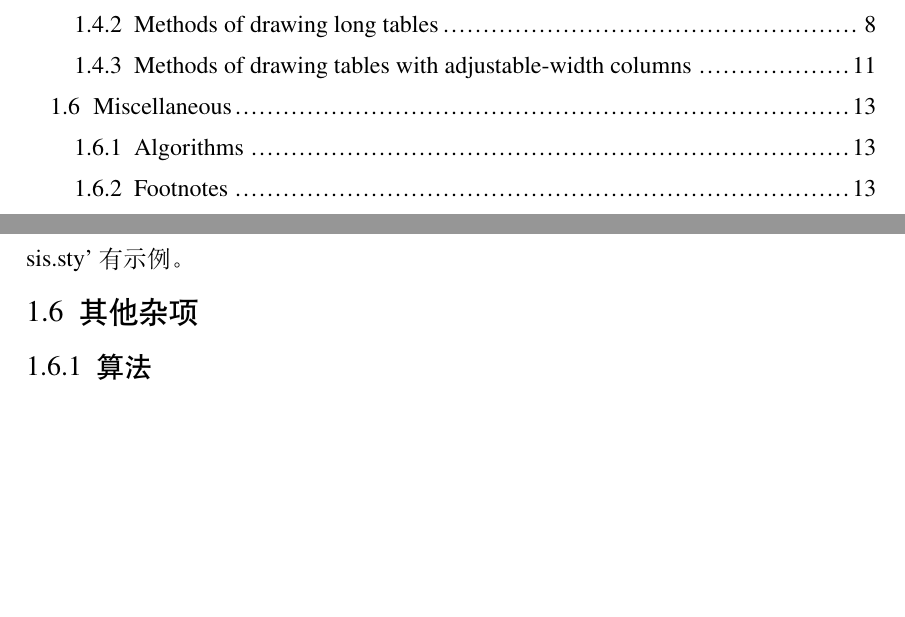
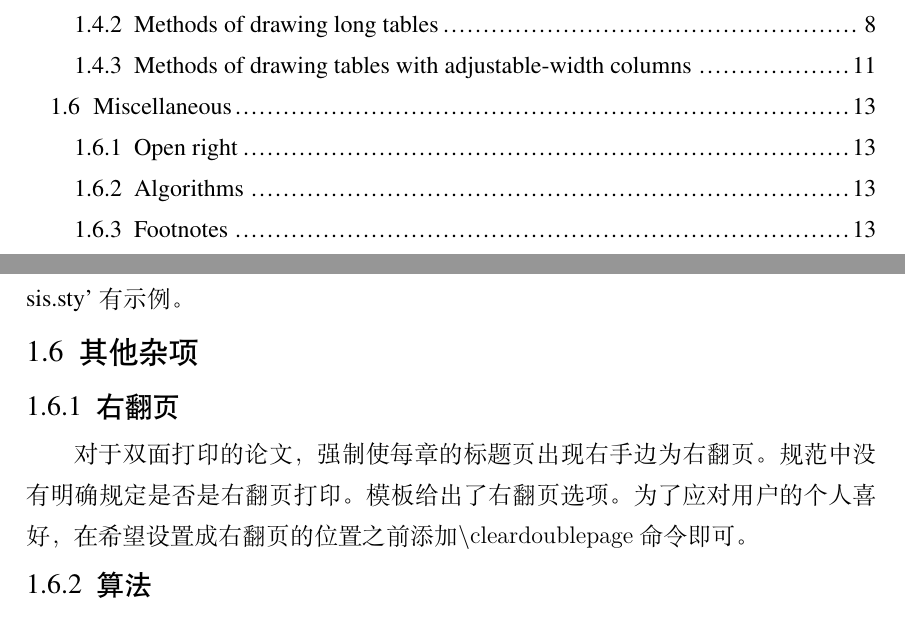
Before and after one commit to hithesis/hithesis, a LaTeX thesis (main.tex, which reads body/introduction.tex): two parts of pages 15 and 29 of 49 before the commit and two parts of pages 12 and 27 of 38 after it, joined at a grey line, cut so that both start at the same text, the shorter picture padded with empty space. Compiled offline with XeLaTeX; a missing font is replaced by an installed copy or a similar font.

Commit message:
添加了右翻页设置说明

```diff
--- a/body/introduction.tex
+++ b/body/introduction.tex
@@ -364,6 +364,13 @@ need to be annotated]
 
 \section{其他杂项}[Miscellaneous]
 
+\subsection{右翻页}[Open right]
+
+对于双面打印的论文，强制使每章的标题页出现右手边为右翻页。
+规范中没有明确规定是否是右翻页打印。
+模板给出了右翻页选项。
+为了应对用户的个人喜好，在希望设置成右翻页的位置之前添加\cs{cleardoublepage}命令即可。
+
 \subsection{算法}[Algorithms]
 我工算法有以下几大特点。
 
--- a/main.tex
+++ b/main.tex
@@ -1,5 +1,5 @@
 % !Mode:: "TeX:UTF-8"
-\documentclass[capcenterlast=true,subcapcenterlast=true,openright=true,fontset=windowsnew,type=doctor]{hithesis}
+\documentclass[capcenterlast=true,subcapcenterlast=true,openright=false,fontset=windowsnew,type=doctor]{hithesis}
 % 此处选项中不要有空格
 %%%%%%%%%%%%%%%%%%%%%%%%%%%%%%%%%%%%%%%%%%%%%%%%%%%%%%%%%%%%%%%%%%%%%%%%%%%%%%%%
 % 必填选项
```
Also changed, not shown: main.tex (21 more changed lines).
